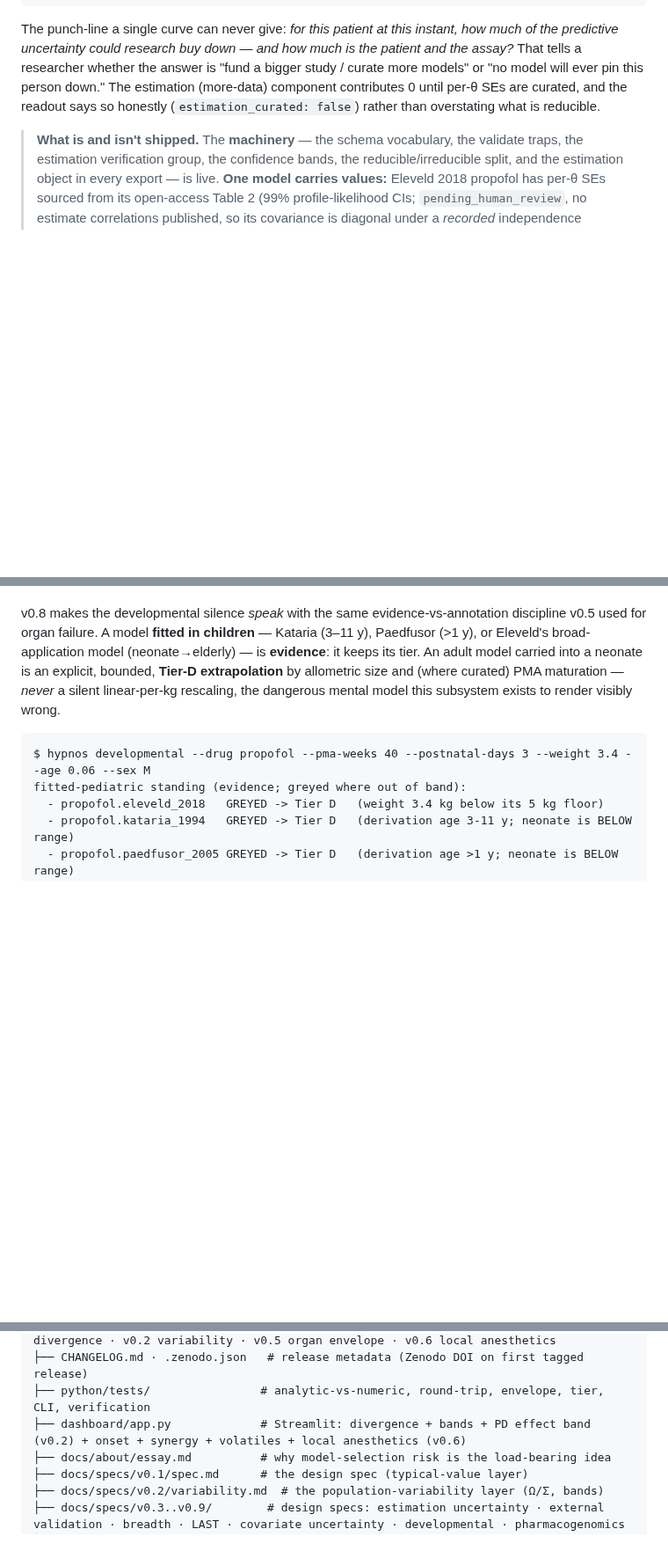
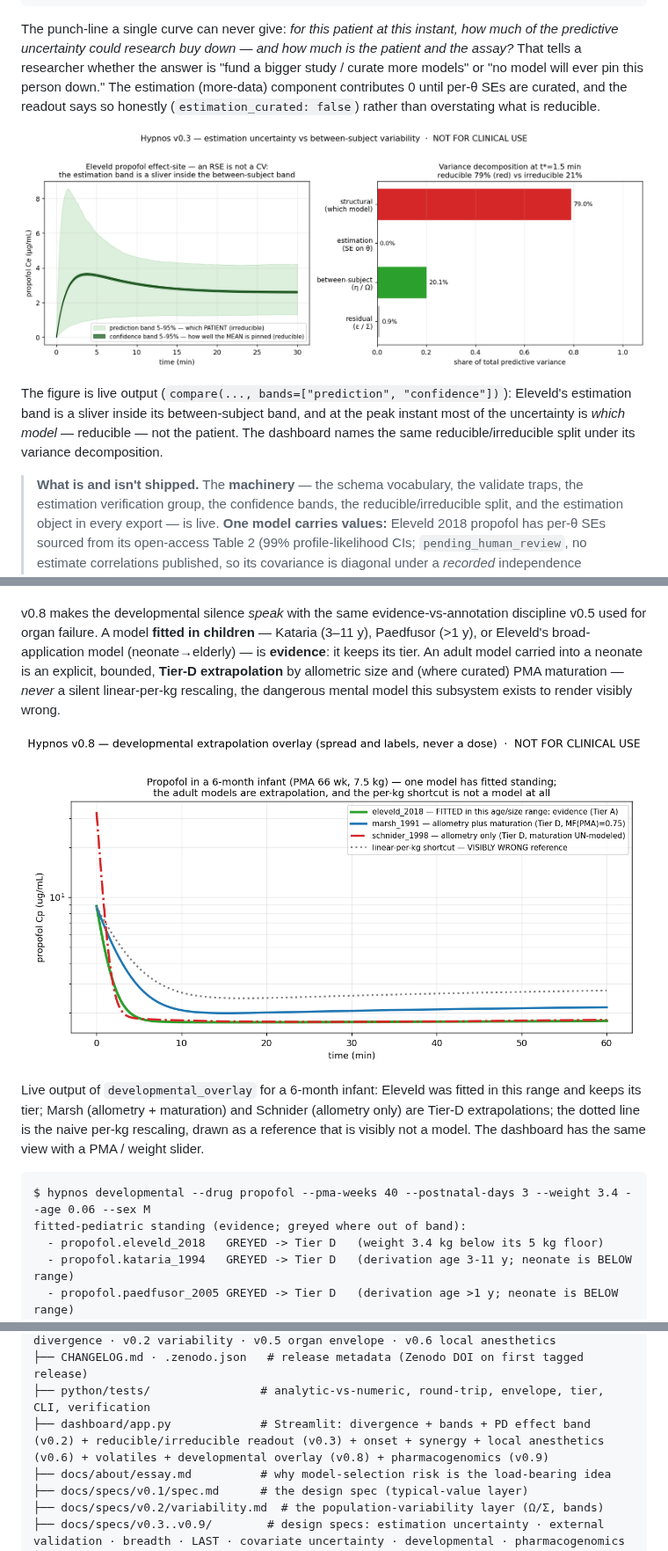
Before and after one commit to clay-good/hypnos, a Markdown page: README.md, 3 parts joined by grey strips. Shown at 88% size. Rendered like a GitHub page; pictures changed too: docs/images/developmental.png (added), docs/images/reducibility.png (added); blank space fills up the shorter version.

````diff
--- a/README.md
+++ b/README.md
@@ -127,6 +127,10 @@ cmp.divergence["ce"]["reducibility"]
 ```
 
 The punch-line a single curve can never give: *for this patient at this instant, how much of the predictive uncertainty could research buy down — and how much is the patient and the assay?* That tells a researcher whether the answer is "fund a bigger study / curate more models" or "no model will ever pin this person down." The estimation (more-data) component contributes 0 until per-θ SEs are curated, and the readout says so honestly (`estimation_curated: false`) rather than overstating what is reducible.
+
+![Hypnos estimation uncertainty vs between-subject variability — the confidence band inside the prediction band, and the reducible share](docs/images/reducibility.png)
+
+The figure is live output (`compare(..., bands=["prediction", "confidence"])`): Eleveld's estimation band is a sliver inside its between-subject band, and at the peak instant most of the uncertainty is *which model* — reducible — not the patient. The dashboard names the same reducible/irreducible split under its variance decomposition.
 
 > **What is and isn't shipped.** The **machinery** — the schema vocabulary, the validate traps, the estimation verification group, the confidence bands, the reducible/irreducible split, and the estimation object in every export — is live. **One model carries values:** Eleveld 2018 propofol has per-θ SEs sourced from its open-access Table 2 (99% profile-likelihood CIs; `pending_human_review`, no estimate correlations published, so its covariance is diagonal under a *recorded* independence assumption). Every other model's RSE/covariance values await transcription from the source PDF — the human-verification step the project refuses to let an LLM perform — so those models draw no confidence band and export no estimation object. A missing confidence band is a true statement; a fabricated one is a lie with error bars.
 
@@ -429,6 +433,10 @@ The envelope can grey a model when a patient is younger than its derivation rang
 
 v0.8 makes the developmental silence *speak* with the same evidence-vs-annotation discipline v0.5 used for organ failure. A model **fitted in children** — Kataria (3–11 y), Paedfusor (>1 y), or Eleveld's broad-application model (neonate→elderly) — is **evidence**: it keeps its tier. An adult model carried into a neonate is an explicit, bounded, **Tier-D extrapolation** by allometric size and (where curated) PMA maturation — *never* a silent linear-per-kg rescaling, the dangerous mental model this subsystem exists to render visibly wrong.
 
+![Hypnos developmental extrapolation overlay — fitted evidence vs allometry(+maturation) extrapolation vs the linear-per-kg shortcut](docs/images/developmental.png)
+
+Live output of `developmental_overlay` for a 6-month infant: Eleveld was fitted in this range and keeps its tier; Marsh (allometry + maturation) and Schnider (allometry only) are Tier-D extrapolations; the dotted line is the naive per-kg rescaling, drawn as a reference that is visibly not a model. The dashboard has the same view with a PMA / weight slider.
+
 ```text
 $ hypnos developmental --drug propofol --pma-weeks 40 --postnatal-days 3 --weight 3.4 --age 0.06 --sex M
 fitted-pediatric standing (evidence; greyed where out of band):
@@ -840,7 +852,7 @@ hypnos/
 ├── notebooks/                   # reference notebooks executed in CI (nbmake): divergence · v0.2 variability · v0.5 organ envelope · v0.6 local anesthetics
 ├── CHANGELOG.md · .zenodo.json   # release metadata (Zenodo DOI on first tagged release)
 ├── python/tests/                # analytic-vs-numeric, round-trip, envelope, tier, CLI, verification
-├── dashboard/app.py             # Streamlit: divergence + bands + PD effect band (v0.2) + onset + synergy + volatiles + local anesthetics (v0.6)
+├── dashboard/app.py             # Streamlit: divergence + bands + PD effect band (v0.2) + reducible/irreducible readout (v0.3) + onset + synergy + local anesthetics (v0.6) + volatiles + developmental overlay (v0.8) + pharmacogenomics (v0.9)
 ├── docs/about/essay.md          # why model-selection risk is the load-bearing idea
 ├── docs/specs/v0.1/spec.md      # the design spec (typical-value layer)
 ├── docs/specs/v0.2/variability.md  # the population-variability layer (Ω/Σ, bands)
````
Also changed, not shown: other parts of README.md (+4 -0 lines), CHANGELOG.md (+13 -0 lines), docs/images/pharmacogenomics.png (added), 5 other files.
